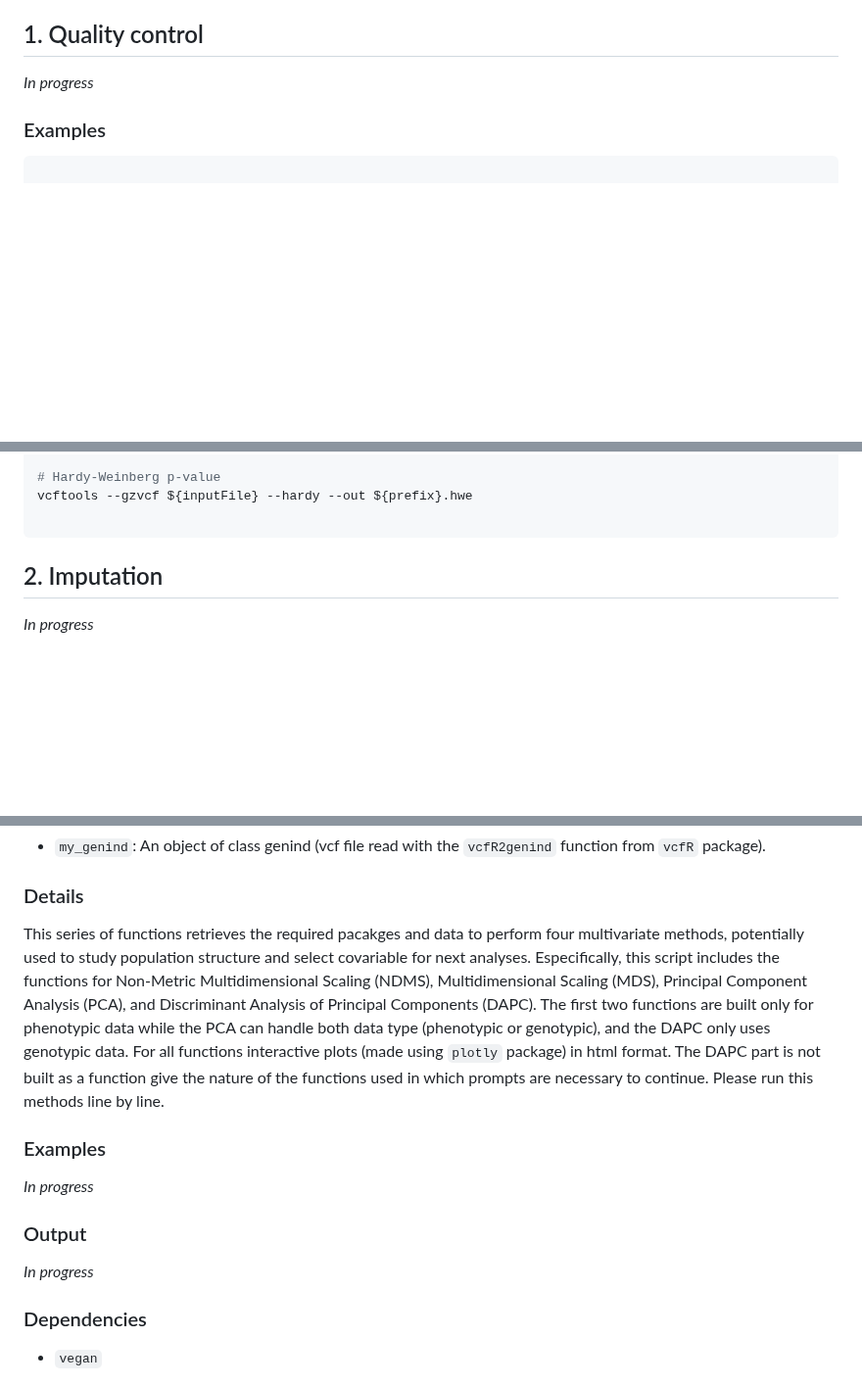
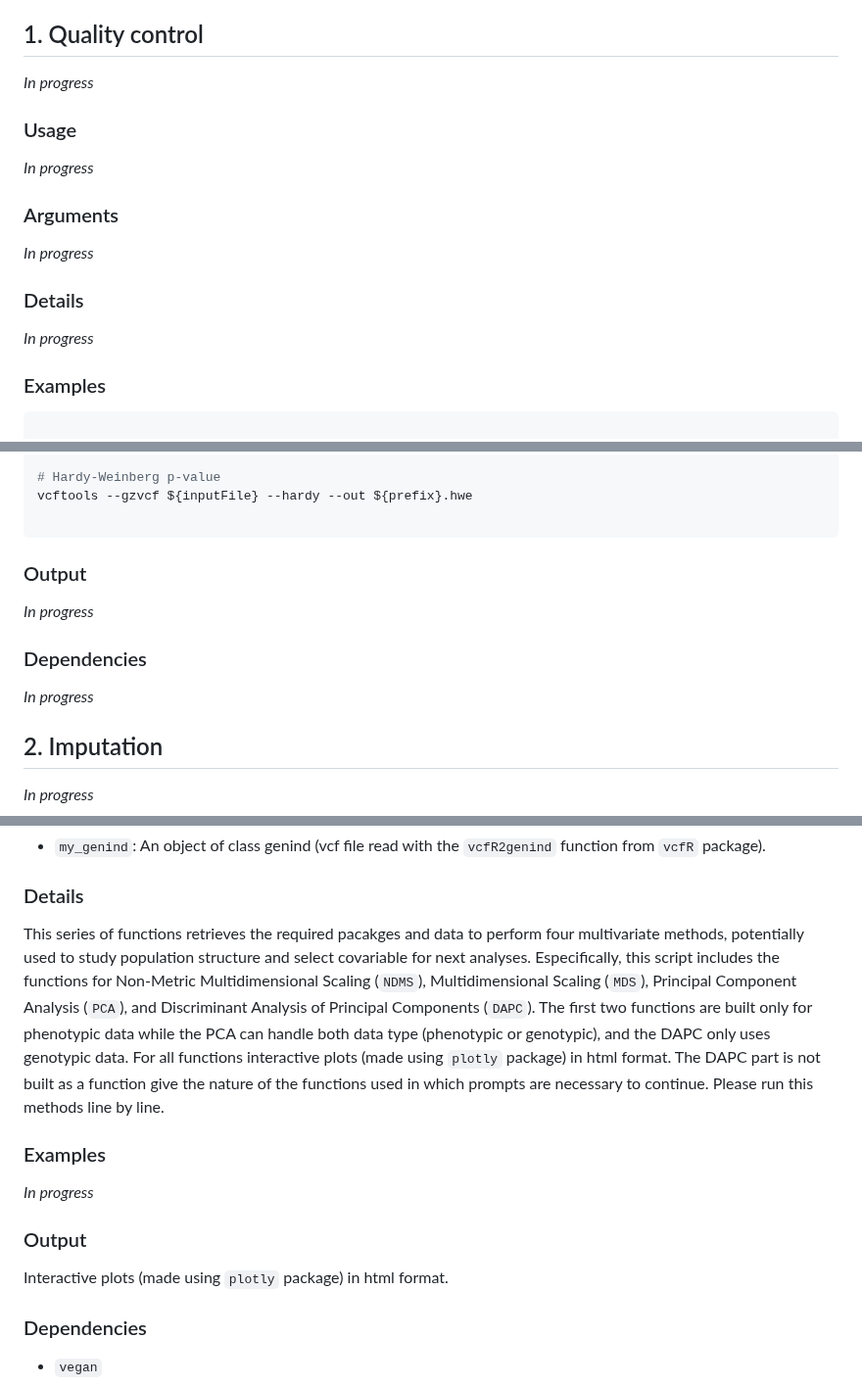
Before and after one commit to vianeyBE/CassBio.GWAS_Pipeline, a Markdown page: README.md, 3 parts joined by grey strips. Shown at 98% size. GitHub-like rendering; blank space fills up the shorter version.

Commit message:
Add text sections for part 1 and output text for part 4

````diff
--- a/README.md
+++ b/README.md
@@ -16,6 +16,18 @@ The pipeline has six main steps:
 8. Customizable Manhattan plots (*in progress*)
 
 ## 1. Quality control
+
+*In progress*
+
+### Usage
+
+*In progress*
+
+### Arguments
+
+*In progress*
+
+### Details
 
 *In progress*
 
@@ -58,6 +70,14 @@ vcftools --gzvcf ${inputFile} --het --out ${prefix}.heterozygosity
 vcftools --gzvcf ${inputFile} --hardy --out ${prefix}.hwe
 
 ```
+
+### Output
+
+*In progress*
+
+### Dependencies
+
+*In progress*
 
 ## 2. Imputation
 
@@ -117,7 +137,7 @@ dapc <- dapc(my_genind, grp$grp)
 
 ### Details
 
-This series of functions retrieves the required pacakges and data to perform four multivariate methods, potentially used to study population structure and select covariable for next analyses. Especifically, this script includes the functions for Non-Metric Multidimensional Scaling (NDMS), Multidimensional Scaling (MDS), Principal Component Analysis (PCA), and Discriminant Analysis of Principal Components (DAPC). The first two functions are built only for phenotypic data while the PCA can handle both data type (phenotypic or genotypic), and the DAPC only uses genotypic data. For all functions interactive plots (made using `plotly` package) in html format. The DAPC part is not built as a function give the nature of the functions used in which prompts are necessary to continue. Please run this methods line by line.
+This series of functions retrieves the required pacakges and data to perform four multivariate methods, potentially used to study population structure and select covariable for next analyses. Especifically, this script includes the functions for Non-Metric Multidimensional Scaling (`NDMS`), Multidimensional Scaling (`MDS`), Principal Component Analysis (`PCA`), and Discriminant Analysis of Principal Components (`DAPC`). The first two functions are built only for phenotypic data while the PCA can handle both data type (phenotypic or genotypic), and the DAPC only uses genotypic data. For all functions interactive plots (made using `plotly` package) in html format. The DAPC part is not built as a function give the nature of the functions used in which prompts are necessary to continue. Please run this methods line by line.
 
 ### Examples
 
@@ -125,7 +145,7 @@ This series of functions retrieves the required pacakges and data to perform fou
 
 ### Output
 
-*In progress*
+Interactive plots (made using `plotly` package) in html format.
 
 ### Dependencies
 
````
